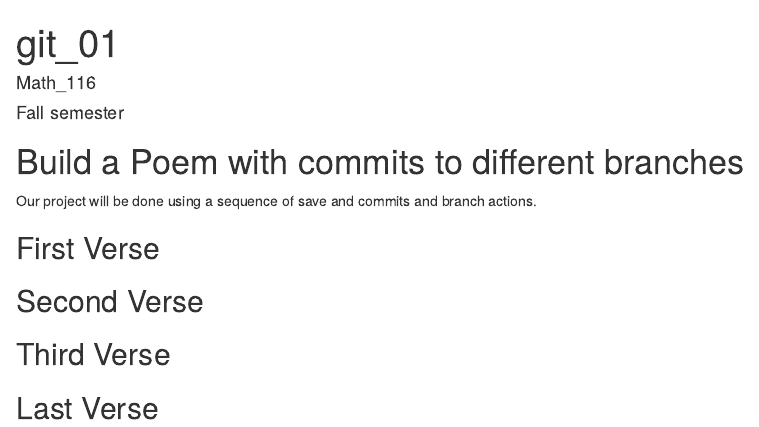
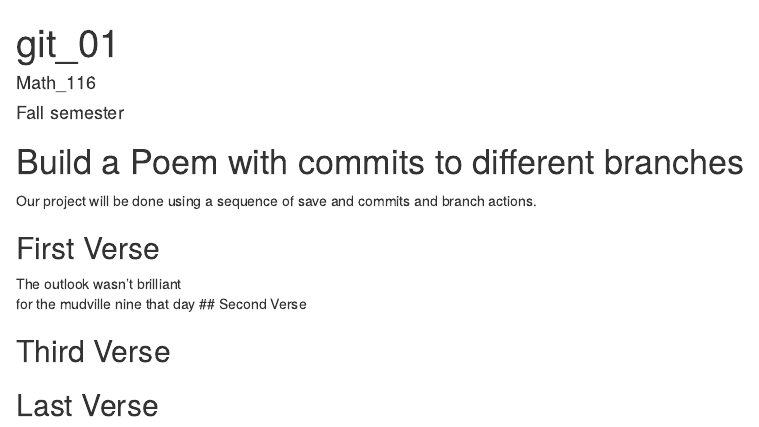
Before and after one commit to jguzman9772/Workshop, an R Markdown document (poem.rmd): the page in a window 1100 px wide, from its top. Rendered offline with R 4.5, knitr and Pandoc, with nearby package versions.

Commit message:
first verse

```diff
--- a/poem.rmd
+++ b/poem.rmd
@@ -16,6 +16,8 @@ you, if you change any of this the git program will notice it and compromise you
 ## First Verse
 <!--Put the first five lines of a poem by Lewis Carrol in this section!-->
 
+The outlook wasn't brilliant
+for the mudville nine that day
 ## Second Verse
 <!--Put the first five lines of a poem by Robert Frost here!-->
 
```
